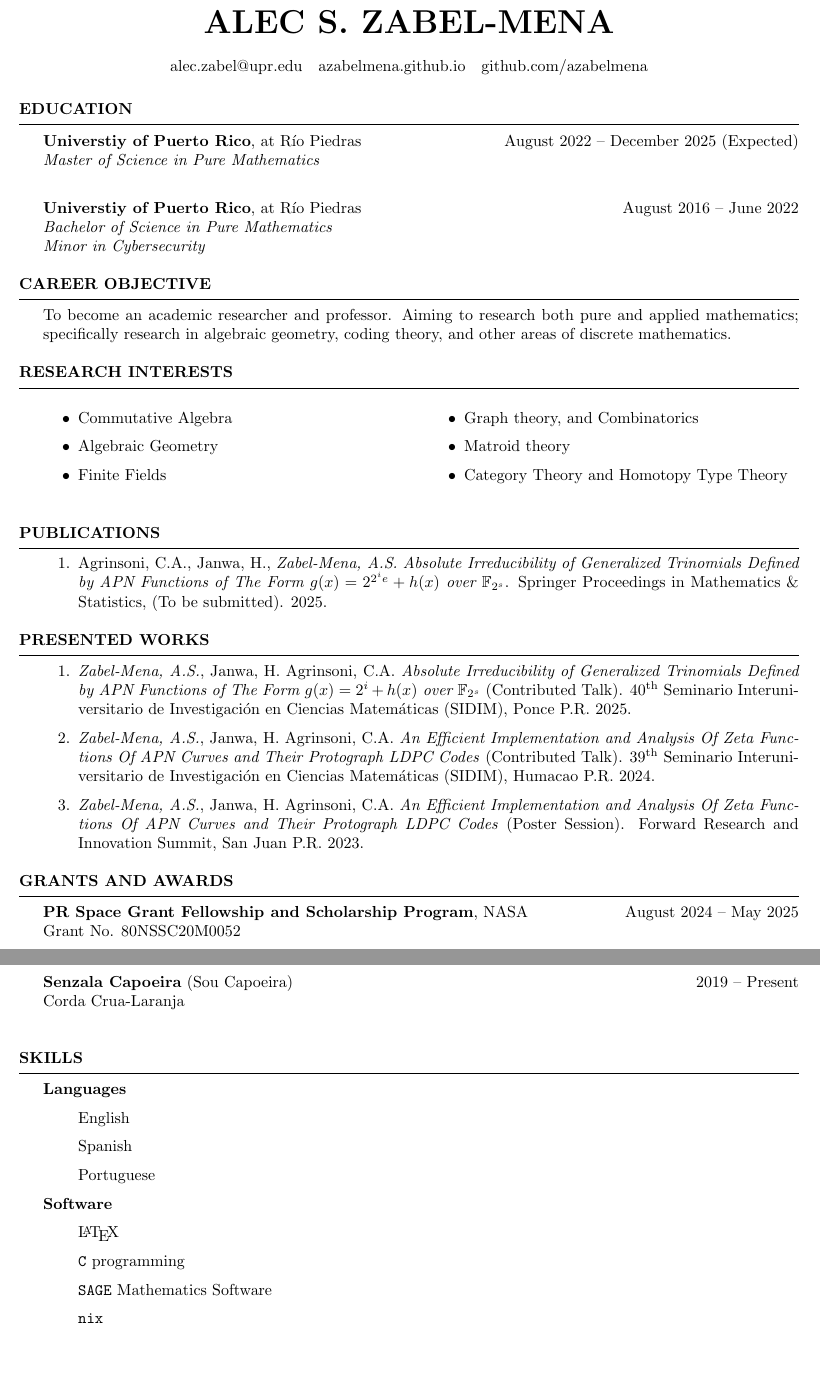
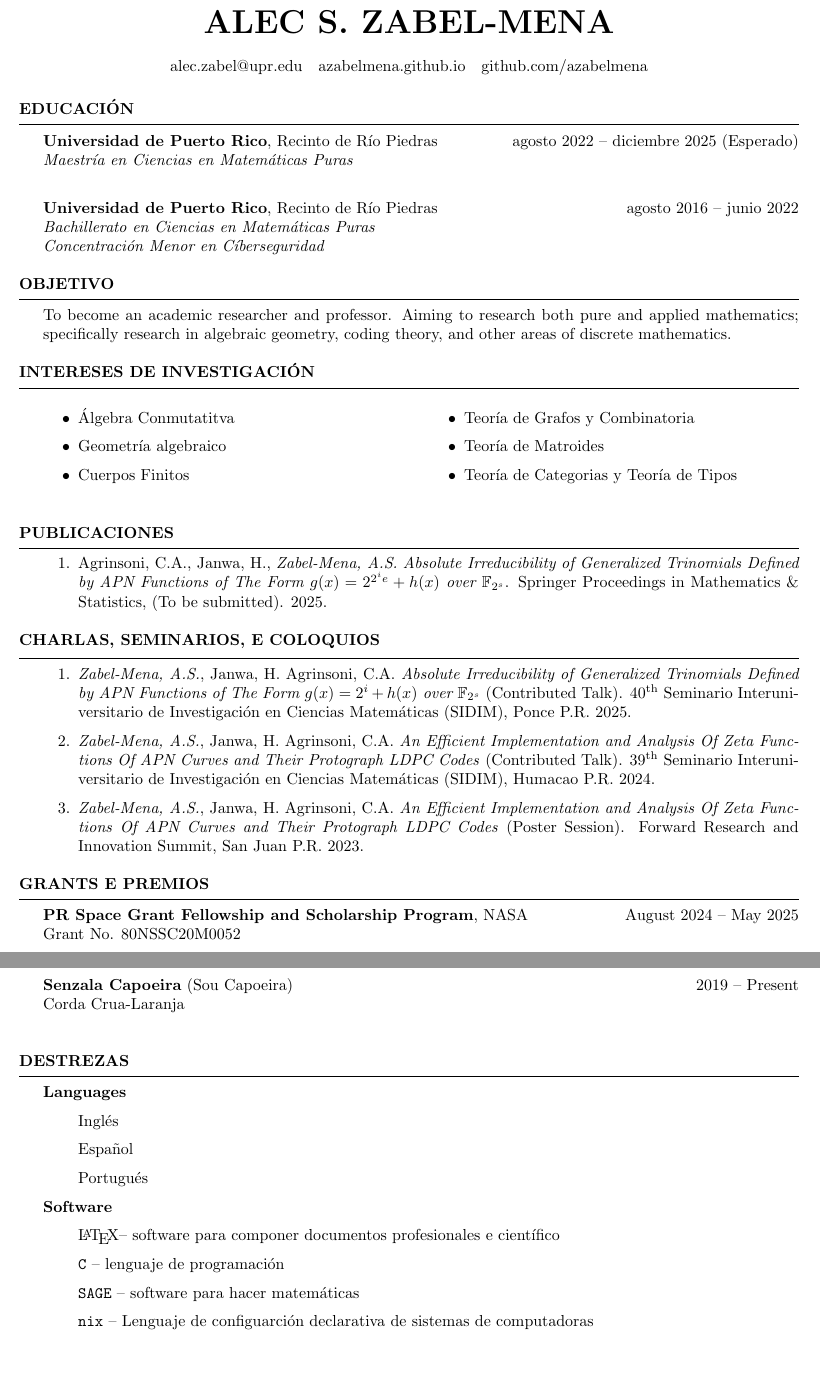
Before and after one commit to azabelmena/curriculum_vitae, a LaTeX CV (azabelmena.tex): two parts of pages 1 and 2 of 2, joined at a grey line, cut so that both start at the same text. Compiled offline with pdfLaTeX.

Commit message:
Started spanish translation of CV.

```diff
--- a/azabelmena.tex
+++ b/azabelmena.tex
@@ -56,43 +56,43 @@
 
 \begin{document}
 
-\begin{rSection}{Education}
-  \textbf{Universtiy of Puerto Rico}, at R\'io Piedras
-  \hfill August $2022$ -- December $2025$ (Expected)  \\
-  \textit{Master of Science in Pure Mathematics} \\
+\begin{rSection}{Educaci\'on}
+  \textbf{Universidad de Puerto Rico}, Recinto de R\'io Piedras
+  \hfill agosto $2022$ -- diciembre $2025$ (Esperado)  \\
+  \textit{Maestr\'ia en Ciencias en Matem\'aticas Puras} \\
 
-  \textbf{Universtiy of Puerto Rico}, at R\'io Piedras
-  \hfill August $2016$ -- June $2022$  \\
-  \textit{Bachelor of Science in Pure Mathematics}  \\
-  \textit{Minor in Cybersecurity}
+  \textbf{Universidad de Puerto Rico}, Recinto de R\'io Piedras
+  \hfill agosto $2016$ -- junio $2022$  \\
+  \textit{Bachillerato en Ciencias en Matem\'aticas Puras}  \\
+  \textit{Concentraci\'on Menor en C\'iberseguridad}
 \end{rSection}
 
-\begin{rSection}{Career Objective}
+\begin{rSection}{Objetivo}
   To become an academic researcher and professor. Aiming to research both pure
   and applied mathematics; specifically research in algebraic
   geometry, coding theory, and other areas of discrete mathematics.
 \end{rSection}
 
-\begin{rSection}{Research Interests}
+\begin{rSection}{Intereses de Investigaci\'on}
   \begin{multicols}{2}
     \begin{itemize}
-      \item Commutative Algebra
+      \item \'Algebra Conmutatitva
 
-      \item Algebraic Geometry
+      \item Geometr\'ia algebraico
 
-      \item Finite Fields
+      \item Cuerpos Finitos
 
-      \item Graph theory, and Combinatorics
+      \item Teor\'ia de Grafos y Combinatoria
 
-      \item Matroid theory
+      \item Teor\'ia de Matroides
 
-      \item Category Theory and Homotopy Type Theory
+      \item Teor\'ia de Categorias y Teor\'ia de Tipos
     \end{itemize}
   \end{multicols}
 \end{rSection}
 
 
-\begin{rSection}{Publications}
+\begin{rSection}{Publicaciones}
   \begin{enumerate}
     \item Agrinsoni, C.A., Janwa, H., \textit{Zabel-Mena, A.S.}
       \textit{Absolute Irreducibility of Generalized
@@ -103,7 +103,7 @@
   \end{enumerate}
 \end{rSection}
 
-\begin{rSection}{Presented Works}
+\begin{rSection}{Charlas, Seminarios, e Coloquios}
   \begin{enumerate}
     \item \textit{Zabel-Mena, A.S.}, Janwa, H. Agrinsoni, C.A.
       \textit{Absolute Irreducibility of Generalized
@@ -128,7 +128,7 @@
   \end{enumerate}
 \end{rSection}
 
-\begin{rSection}{Grants and Awards}
+\begin{rSection}{Grants e Premios}
   \textbf{PR Space Grant Fellowship and Scholarship Program}, NASA
   \hfill{August $2024$ -- May $2025$} \\
   Grant No. 80NSSC20M0052 \\
@@ -204,25 +203,27 @@
   Corda Crua-Laranja  \\
 \end{rSection}
 
-\begin{rSection}{Skills}
+\begin{rSection}{Destrezas}
   \textbf{Languages}
   \begin{itemize}
-    \item[] English
+    \item[] Ingl\'es
 
-    \item[] Spanish
+    \item[] Espa\~nol
 
-    \item[] Portuguese
+    \item[] Portugu\'es
   \end{itemize}
 
   \textbf{Software}
   \begin{itemize}
-    \item[] \LaTeX
+    \item[] \LaTeX -- software para componer documentos profesionales
+      e cient\'ifico
 
-    \item[] \lstinline{C} programming
+    \item[] \lstinline{C} -- lenguaje de programaci\'on
 
-    \item[] \lstinline{SAGE} Mathematics Software
+    \item[] \lstinline{SAGE} -- software para hacer matem\'aticas
 
-    \item[] \lstinline{nix}
+    \item[] \lstinline{nix} -- Lenguaje de configuarci\'on declarativa
+      de sistemas de computadoras
   \end{itemize}
 \end{rSection}
 
```
Also changed, not shown: azabelmena.pdf, azabelmena.tex (13 more changed lines).
